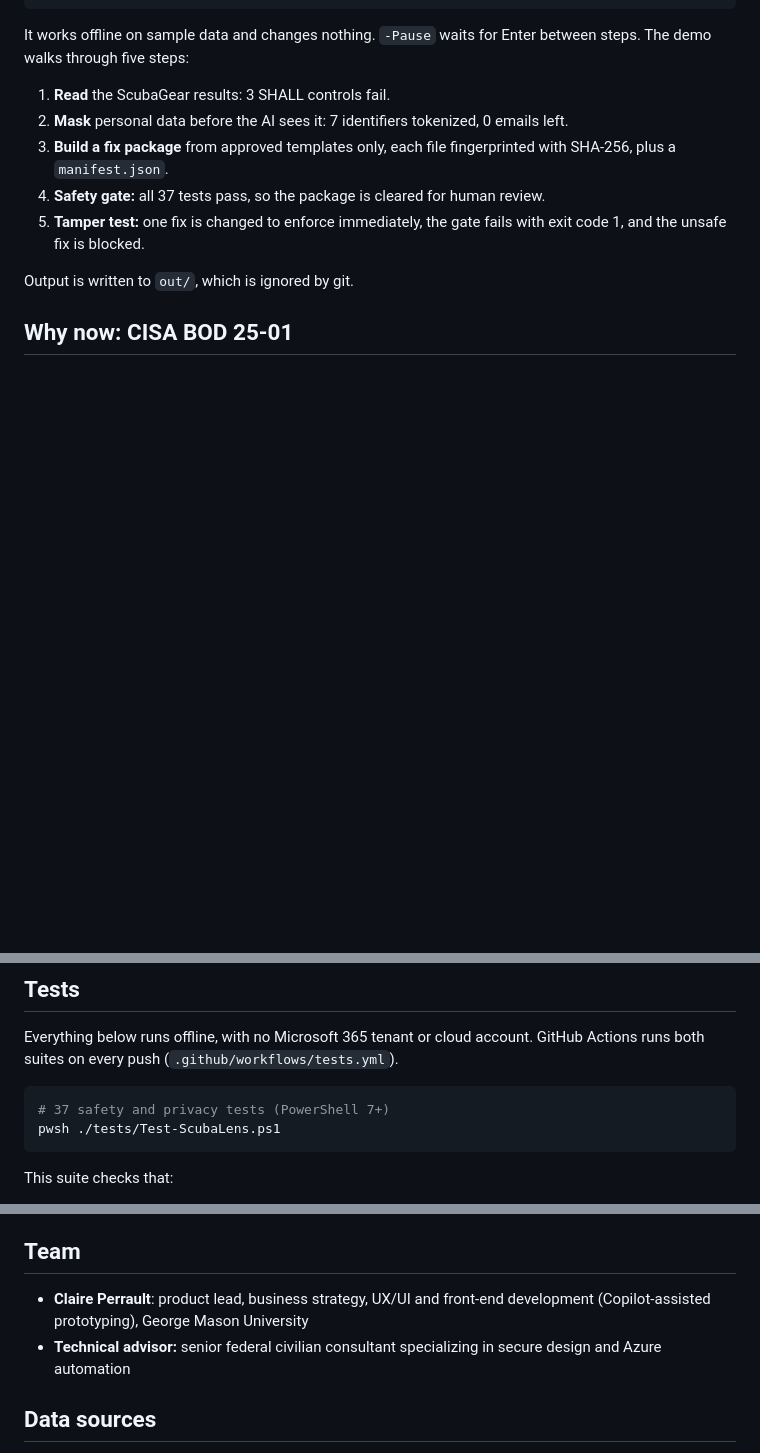
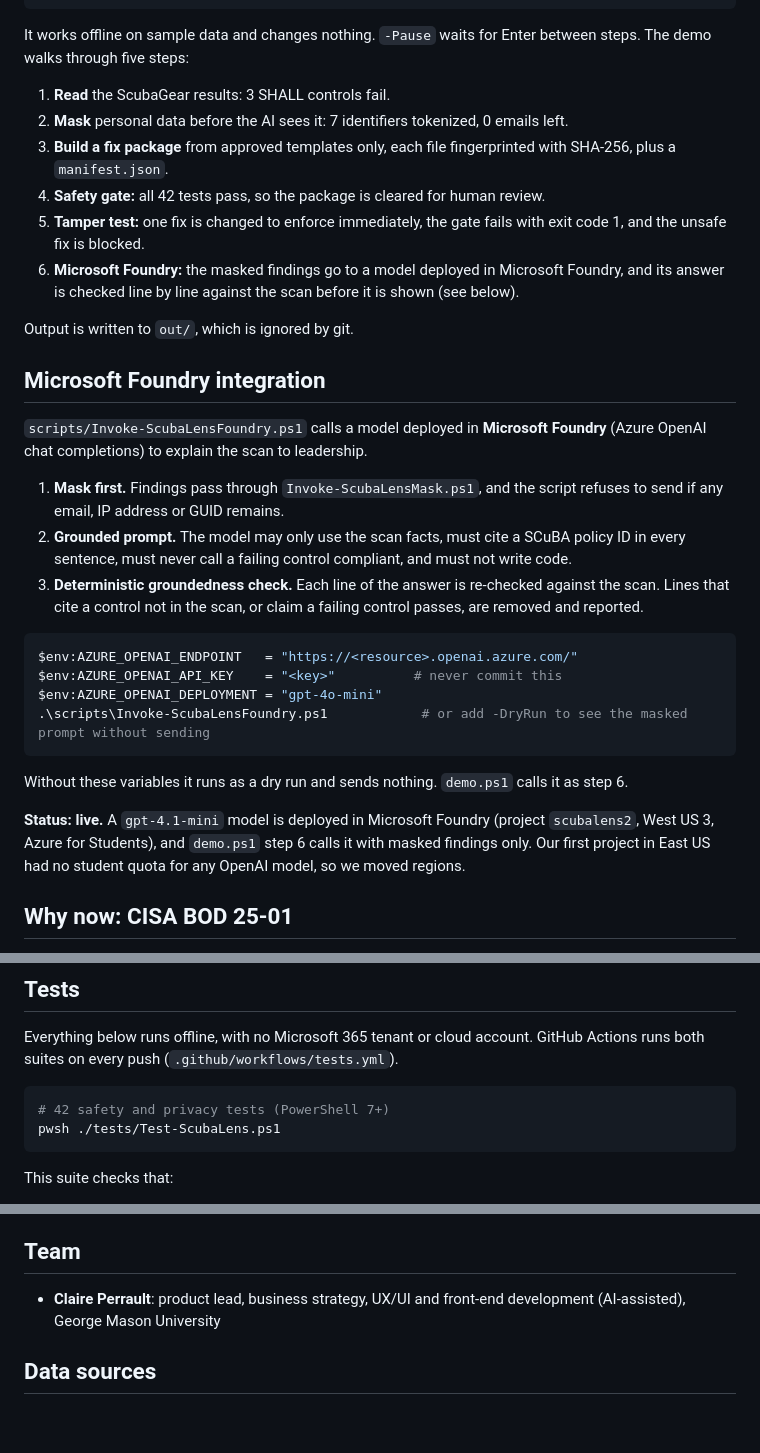
Before and after one commit to Claireluisa/ScubaLens-AI, a Markdown page: README.md, 3 parts joined by grey strips. Drawn GitHub-style; blank space fills up the shorter version.

````diff
--- a/README.md
+++ b/README.md
@@ -44,10 +44,30 @@ It works offline on sample data and changes nothing. `-Pause` waits for Enter be
 1. **Read** the ScubaGear results: 3 SHALL controls fail.
 2. **Mask** personal data before the AI sees it: 7 identifiers tokenized, 0 emails left.
 3. **Build a fix package** from approved templates only, each file fingerprinted with SHA-256, plus a `manifest.json`.
-4. **Safety gate:** all 37 tests pass, so the package is cleared for human review.
+4. **Safety gate:** all 42 tests pass, so the package is cleared for human review.
 5. **Tamper test:** one fix is changed to enforce immediately, the gate fails with exit code 1, and the unsafe fix is blocked.
+6. **Microsoft Foundry:** the masked findings go to a model deployed in Microsoft Foundry, and its answer is checked line by line against the scan before it is shown (see below).
 
 Output is written to `out/`, which is ignored by git.
+
+## Microsoft Foundry integration
+
+`scripts/Invoke-ScubaLensFoundry.ps1` calls a model deployed in **Microsoft Foundry** (Azure OpenAI chat completions) to explain the scan to leadership.
+
+1. **Mask first.** Findings pass through `Invoke-ScubaLensMask.ps1`, and the script refuses to send if any email, IP address or GUID remains.
+2. **Grounded prompt.** The model may only use the scan facts, must cite a SCuBA policy ID in every sentence, must never call a failing control compliant, and must not write code.
+3. **Deterministic groundedness check.** Each line of the answer is re-checked against the scan. Lines that cite a control not in the scan, or claim a failing control passes, are removed and reported.
+
+```powershell
+$env:AZURE_OPENAI_ENDPOINT   = "https://<resource>.openai.azure.com/"
+$env:AZURE_OPENAI_API_KEY    = "<key>"          # never commit this
+$env:AZURE_OPENAI_DEPLOYMENT = "gpt-4o-mini"
+.\scripts\Invoke-ScubaLensFoundry.ps1            # or add -DryRun to see the masked prompt without sending
+```
+
+Without these variables it runs as a dry run and sends nothing. `demo.ps1` calls it as step 6.
+
+**Status: live.** A `gpt-4.1-mini` model is deployed in Microsoft Foundry (project `scubalens2`, West US 3, Azure for Students), and `demo.ps1` step 6 calls it with masked findings only. Our first project in East US had no student quota for any OpenAI model, so we moved regions.
 
 ## Why now: CISA BOD 25-01
 
@@ -150,7 +170,7 @@ Compare `samples/sample_scubagear_results.json` with the `.masked.json` output.
 Everything below runs offline, with no Microsoft 365 tenant or cloud account. GitHub Actions runs both suites on every push (`.github/workflows/tests.yml`).
 
 ```powershell
-# 37 safety and privacy tests (PowerShell 7+)
+# 42 safety and privacy tests (PowerShell 7+)
 pwsh ./tests/Test-ScubaLens.ps1
 ```
 
@@ -260,8 +280,7 @@ We would rather be precise than impressive:
 
 ## Team
 
-- **Claire Perrault**: product lead, business strategy, UX/UI and front-end development (Copilot-assisted prototyping), George Mason University
-- **Technical advisor:** senior federal civilian consultant specializing in secure design and Azure automation
+- **Claire Perrault**: product lead, business strategy, UX/UI and front-end development (AI-assisted), George Mason University
 
 ## Data sources
 
````
Also changed, not shown: other parts of README.md (+1 -1 lines).
